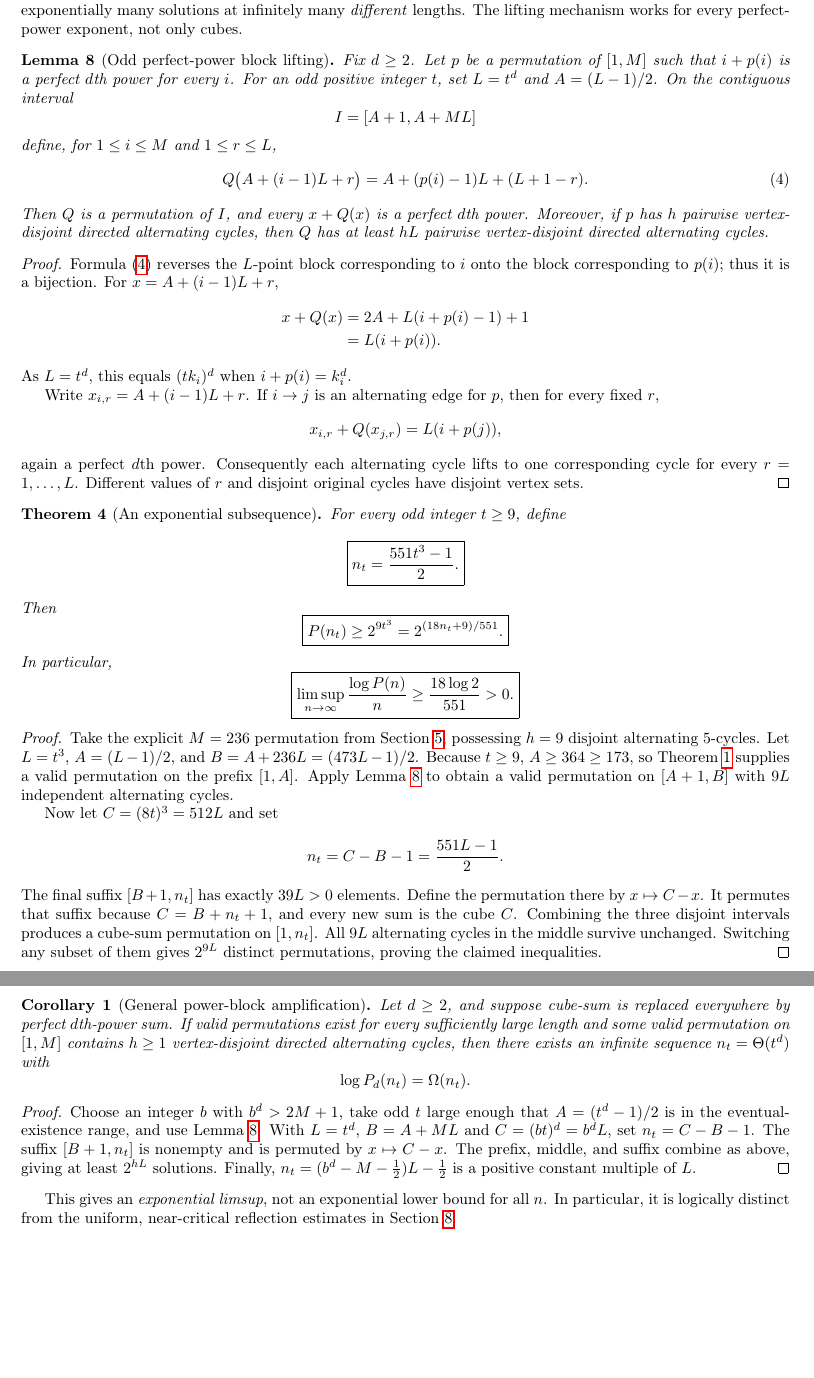
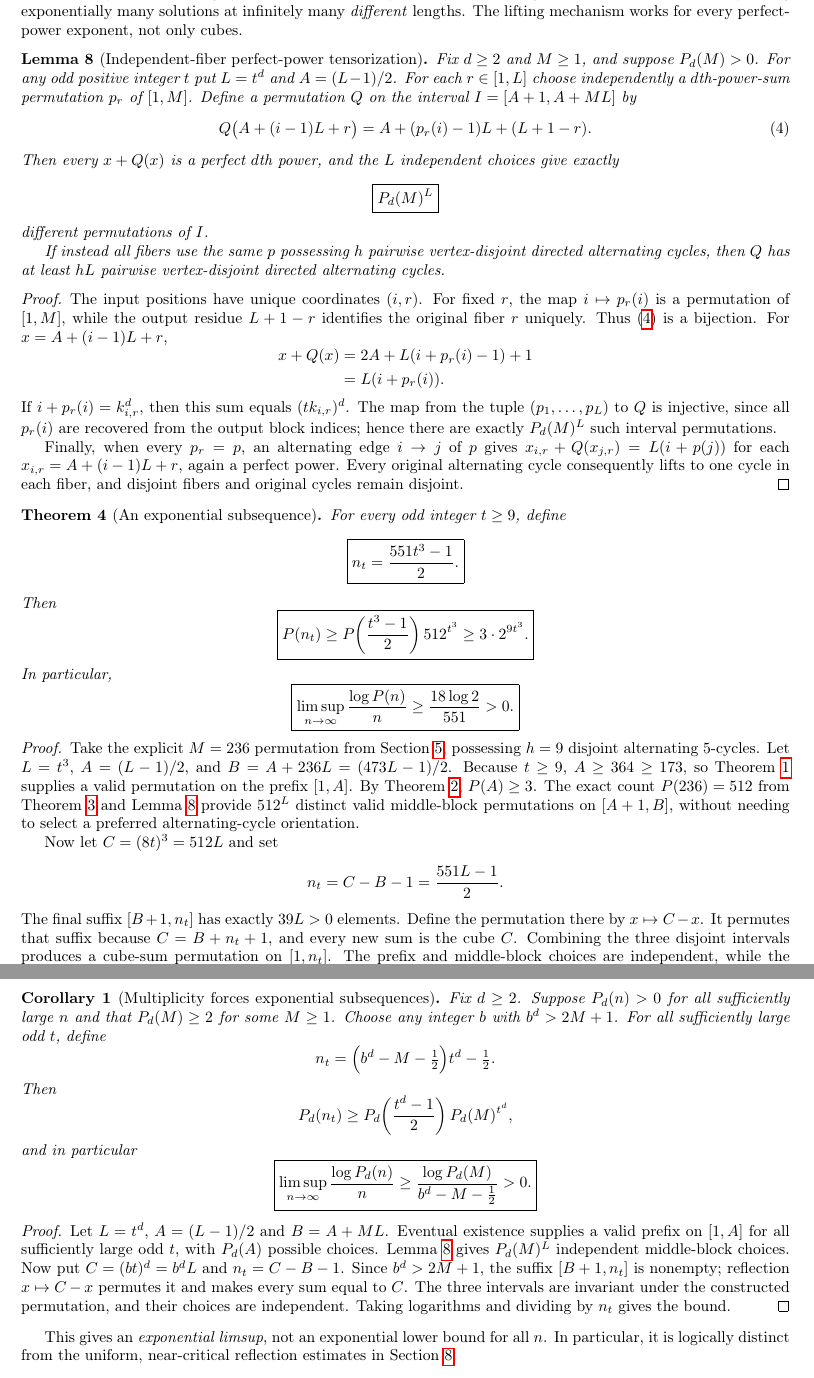
Before and after one commit to ddy314/oeis-papers, a LaTeX paper (papers/A006063/main.tex): two parts of pages 6 and 7 of 12, joined at a grey line, cut so that both start at the same text, the shorter picture padded with empty space. Compiled offline with pdfLaTeX.

Commit message:
Strengthen power-block lift to independent-fiber tensorization P(M)^L and general entropy transfer

```diff
--- a/papers/A006063/main.tex
+++ b/papers/A006063/main.tex
@@ -522,54 +522,59 @@ at infinitely many \emph{different} lengths.
 The lifting mechanism works for every perfect-power
 exponent, not only cubes.
 
-\begin{lemma}[Odd perfect-power block lifting]
+\begin{lemma}[Independent-fiber perfect-power tensorization]
 \label{lem:block}
-Fix $d\ge2$. Let $p$ be a permutation of $[1,M]$
-such that $i+p(i)$ is a perfect $d$th power for
-every $i$. For an odd positive integer $t$,
-set $L=t^d$ and $A=(L-1)/2$.
-On the contiguous interval
-\[
-I=[A+1,A+ML]
-\]
-define, for $1\le i\le M$ and $1\le r\le L$,
+Fix $d\ge2$ and $M\ge1$, and suppose $P_d(M)>0$.
+For any odd positive integer $t$ put
+$L=t^d$ and $A=(L-1)/2$.
+For each $r\in[1,L]$ choose independently a
+$d$th-power-sum permutation $p_r$ of $[1,M]$.
+Define a permutation $Q$ on the interval
+$I=[A+1,A+ML]$ by
 \begin{equation}\label{eq:lift}
 Q\bigl(A+(i-1)L+r\bigr)
-=A+(p(i)-1)L+(L+1-r).
+=A+(p_r(i)-1)L+(L+1-r).
 \end{equation}
-Then $Q$ is a permutation of $I$, and every
-$x+Q(x)$ is a perfect $d$th power.
-Moreover, if $p$ has $h$ pairwise vertex-disjoint
-directed alternating cycles, then $Q$ has
-at least $hL$ pairwise vertex-disjoint
-directed alternating cycles.
+Then every $x+Q(x)$ is a perfect $d$th power,
+and the $L$ independent choices give exactly
+\[
+\boxed{P_d(M)^L}
+\]
+different permutations of $I$.
+
+If instead all fibers use the same $p$ possessing
+$h$ pairwise vertex-disjoint directed alternating
+cycles, then $Q$ has at least $hL$ pairwise
+vertex-disjoint directed alternating cycles.
 \end{lemma}
 \begin{proof}
-Formula \eqref{eq:lift} reverses the $L$-point
-block corresponding to $i$ onto the block
-corresponding to $p(i)$; thus it is a bijection.
+The input positions have unique coordinates $(i,r)$.
+For fixed $r$, the map $i\mapsto p_r(i)$ is a
+permutation of $[1,M]$, while the output
+residue $L+1-r$ identifies the original fiber
+$r$ uniquely. Thus \eqref{eq:lift} is a bijection.
 For $x=A+(i-1)L+r$,
 \[
 \begin{aligned}
 x+Q(x)
- &=2A+L(i+p(i)-1)+1\\
- &=L(i+p(i)).
+ &=2A+L(i+p_r(i)-1)+1\\
+ &=L(i+p_r(i)).
 \end{aligned}
 \]
-As $L=t^d$, this equals $(t k_i)^d$ when
-$i+p(i)=k_i^d$.
+If $i+p_r(i)=k_{i,r}^d$, then this sum equals
+$(t k_{i,r})^d$.
+The map from the tuple $(p_1,\ldots,p_L)$ to $Q$
+is injective, since all $p_r(i)$ are recovered
+from the output block indices; hence there are
+exactly $P_d(M)^L$ such interval permutations.
 
-Write $x_{i,r}=A+(i-1)L+r$.
-If $i\to j$ is an alternating edge for $p$,
-then for every fixed $r$,
-\[
-x_{i,r}+Q(x_{j,r})=L(i+p(j)),
-\]
-again a perfect $d$th power.
-Consequently each alternating cycle lifts to
-one corresponding cycle for every $r=1,\dots,L$.
-Different values of $r$ and disjoint original
-cycles have disjoint vertex sets.
+Finally, when every $p_r=p$, an alternating
+edge $i\to j$ of $p$ gives
+$x_{i,r}+Q(x_{j,r})=L(i+p(j))$ for each
+$x_{i,r}=A+(i-1)L+r$, again a perfect power.
+Every original alternating cycle consequently
+lifts to one cycle in each fiber, and disjoint
+fibers and original cycles remain disjoint.
 \end{proof}
 
 \begin{theorem}[An exponential subsequence]
@@ -580,8 +585,9 @@ For every odd integer $t\ge9$, define
 \]
 Then
 \[
-\boxed{P(n_t)\ge2^{9t^3}
-       =2^{(18n_t+9)/551}.}
+\boxed{P(n_t)\ge
+P\!\left(\frac{t^3-1}{2}\right)512^{t^3}
+\ge 3\cdot 2^{9t^3}.}
 \]
 In particular,
 \[
@@ -599,9 +605,13 @@ $B=A+236L=(473L-1)/2$.
 Because $t\ge9$, $A\ge364\ge173$,
 so Theorem~\ref{thm:exist} supplies a valid
 permutation on the prefix $[1,A]$.
-Apply Lemma~\ref{lem:block} to obtain a
-valid permutation on $[A+1,B]$
-with $9L$ independent alternating cycles.
+By Theorem~\ref{thm:multi}, $P(A)\ge3$.
+The exact count $P(236)=512$ from
+Theorem~\ref{thm:236} and
+Lemma~\ref{lem:block} provide $512^L$
+distinct valid middle-block permutations
+on $[A+1,B]$, without needing to select
+a preferred alternating-cycle orientation.
 
 Now let $C=(8t)^3=512L$ and set
 \[
@@ -614,7 +624,3 @@ It permutes that suffix because
 $C=B+n_t+1$, and every new sum is the cube
 $C$. Combining the three disjoint intervals
 produces a cube-sum permutation on $[1,n_t]$.
-All $9L$ alternating cycles in the middle
-survive unchanged. Switching any subset of
-them gives $2^{9L}$ distinct permutations,
-proving the claimed inequalities.
@@ -621,33 +634,47 @@ proving the claimed inequalities.
+construction.
 \end{proof}
 
-\begin{corollary}[General power-block amplification]
+\begin{corollary}[Multiplicity forces exponential subsequences]
 \label{cor:amplification}
-Let $d\ge2$, and suppose cube-sum is replaced
-everywhere by perfect $d$th-power sum.
-If valid permutations exist for every
-sufficiently large length and some valid
-permutation on $[1,M]$ contains $h\ge1$
-vertex-disjoint directed alternating cycles,
-then there exists an infinite sequence
-$n_t=\Theta(t^d)$ with
+Fix $d\ge2$. Suppose $P_d(n)>0$ for all
+sufficiently large $n$ and that $P_d(M)\ge2$
+for some $M\ge1$. Choose any integer $b$
+with $b^d>2M+1$. For all sufficiently large
+odd $t$, define
 \[
-\log P_d(n_t)=\Omega(n_t).
+n_t=\Bigl(b^d-M-\tfrac12\Bigr)t^d-\tfrac12.
+\]
+Then
+\[
+P_d(n_t)\ge
+P_d\!\left(\frac{t^d-1}{2}\right)
+P_d(M)^{t^d},
+\]
+and in particular
+\[
+\boxed{\displaystyle
+\limsup_{n\to\infty}\frac{\log P_d(n)}n
+\ge
+\frac{\log P_d(M)}
+{b^d-M-\frac12}>0.}
 \]
 \end{corollary}
 \begin{proof}
-Choose an integer $b$ with $b^d>2M+1$,
-take odd $t$ large enough that
-$A=(t^d-1)/2$ is in the eventual-existence
-range, and use Lemma~\ref{lem:block}.
-With $L=t^d$, $B=A+ML$ and
-$C=(bt)^d=b^dL$, set $n_t=C-B-1$.
-The suffix $[B+1,n_t]$ is nonempty and is
-permuted by $x\mapsto C-x$.
-The prefix, middle, and suffix combine
-as above, giving at least $2^{hL}$
-solutions. Finally,
-$n_t=(b^d-M-\tfrac12)L-\tfrac12$
-is a positive constant multiple of $L$.
+Let $L=t^d$, $A=(L-1)/2$ and $B=A+ML$.
+Eventual existence supplies a valid prefix
+on $[1,A]$ for all sufficiently large odd $t$,
+with $P_d(A)$ possible choices.
+Lemma~\ref{lem:block} gives
+$P_d(M)^L$ independent middle-block choices.
+Now put $C=(bt)^d=b^dL$ and
+$n_t=C-B-1$. Since $b^d>2M+1$,
+the suffix $[B+1,n_t]$ is nonempty;
+reflection $x\mapsto C-x$ permutes it
+and makes every sum equal to $C$.
+The three intervals are invariant under
+the constructed permutation, and their
+choices are independent. Taking logarithms
+and dividing by $n_t$ gives the bound.
 \end{proof}
 
 This gives an \emph{exponential limsup},
```
Also changed, not shown: papers/A006063/main.tex (7 more changed lines).
